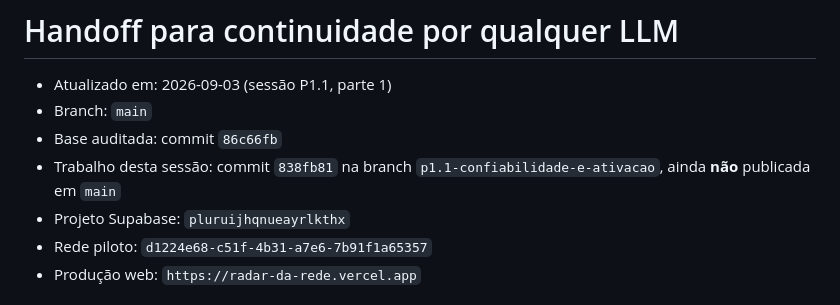
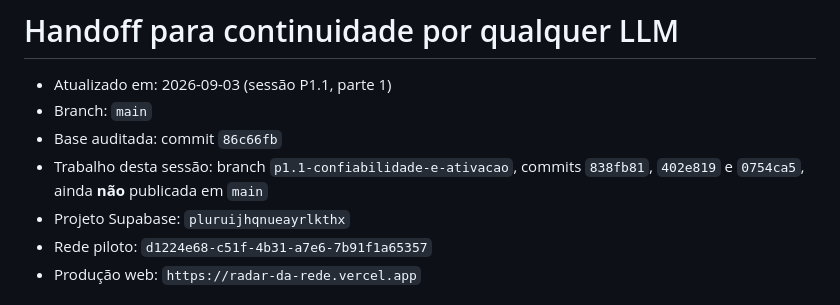
Before and after one commit to quentalgabriel-cloud/radar-da-rede, a Markdown page: docs/AI-HANDOFF.md, the part around the change. Drawn GitHub-style.

Commit message:
docs: point the handoff at the full commit range of this session
Co-Authored-By: Claude Opus 5 <noreply@anthropic.com>

```diff
--- a/docs/AI-HANDOFF.md
+++ b/docs/AI-HANDOFF.md
@@ -3,7 +3,7 @@
 - Atualizado em: 2026-09-03 (sessão P1.1, parte 1)
 - Branch: `main`
 - Base auditada: commit `86c66fb`
-- Trabalho desta sessão: commit `838fb81` na branch `p1.1-confiabilidade-e-ativacao`, ainda **não** publicada em `main`
+- Trabalho desta sessão: branch `p1.1-confiabilidade-e-ativacao`, commits `838fb81`, `402e819` e `0754ca5`, ainda **não** publicada em `main`
 - Projeto Supabase: `pluruijhqnueayrlkthx`
 - Rede piloto: `d1224e68-c51f-4b31-a7e6-7b91f1a65357`
 - Produção web: `https://radar-da-rede.vercel.app`
```
